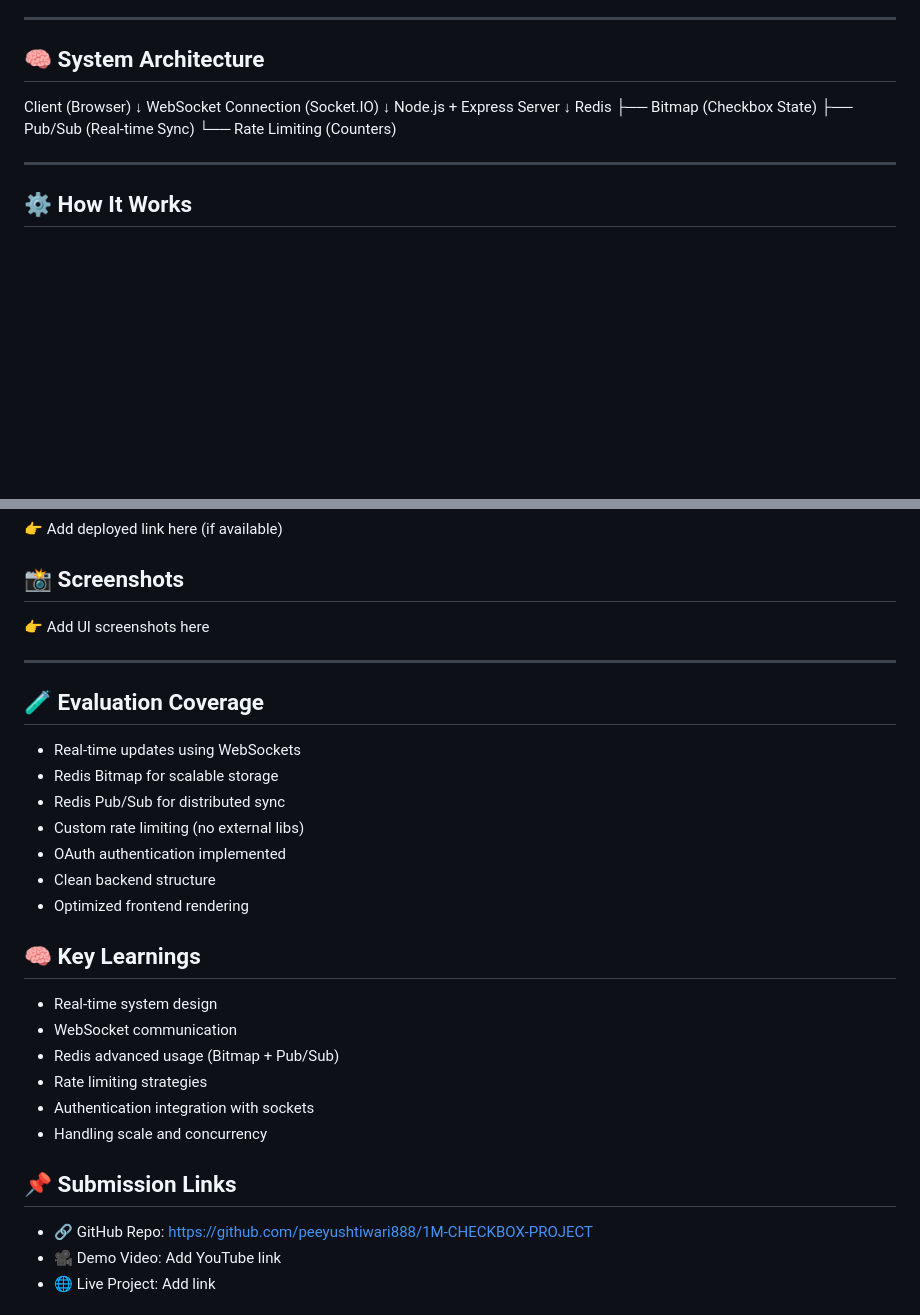
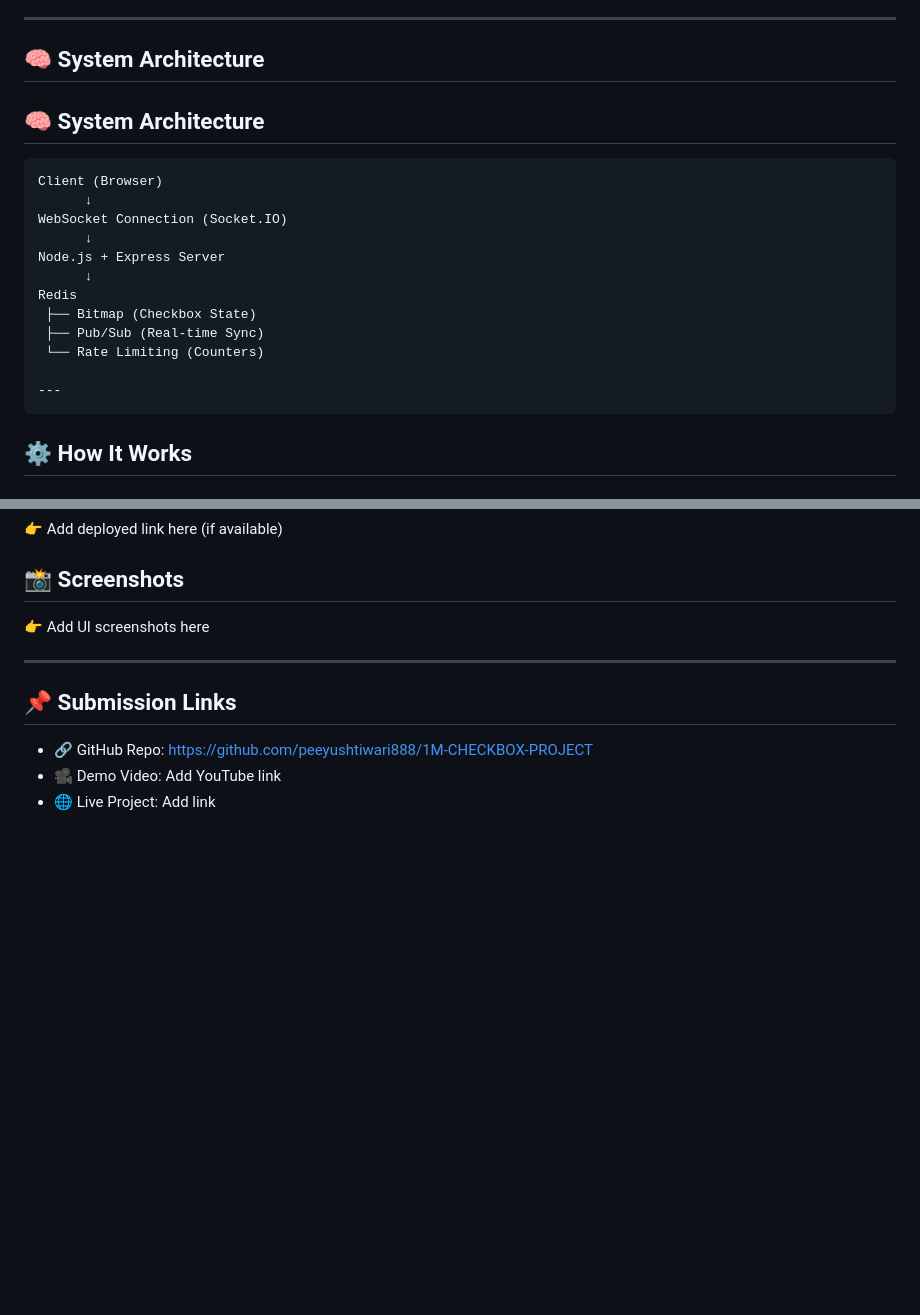
Before and after one commit to peeyushtiwari888/1M-CHECKBOX-PROJECT, a Markdown page: README.md, 2 parts joined by grey strips. Drawn GitHub-style; blank space fills up the shorter version.

````diff
--- a/README.md
+++ b/README.md
@@ -54,18 +54,22 @@ The application is designed to handle a large number of checkboxes efficiently w
 
 ## 🧠 System Architecture
 
+## 🧠 System Architecture
+
+```text
 Client (Browser)
-↓
+      ↓
 WebSocket Connection (Socket.IO)
-↓
+      ↓
 Node.js + Express Server
-↓
+      ↓
 Redis
-├── Bitmap (Checkbox State)
-├── Pub/Sub (Real-time Sync)
-└── Rate Limiting (Counters)
+ ├── Bitmap (Checkbox State)
+ ├── Pub/Sub (Real-time Sync)
+ └── Rate Limiting (Counters)
 
 ---
+```
 
 ## ⚙️ How It Works
 
@@ -231,25 +235,6 @@ project/
 
 ---
 
-## 🧪 Evaluation Coverage
-
-- Real-time updates using WebSockets
-- Redis Bitmap for scalable storage
-- Redis Pub/Sub for distributed sync
-- Custom rate limiting (no external libs)
-- OAuth authentication implemented
-- Clean backend structure
-- Optimized frontend rendering
-
-## 🧠 Key Learnings
-
-- Real-time system design
-- WebSocket communication
-- Redis advanced usage (Bitmap + Pub/Sub)
-- Rate limiting strategies
-- Authentication integration with sockets
-- Handling scale and concurrency
-
 ## 📌 Submission Links
 
 - 🔗 GitHub Repo: https://github.com/peeyushtiwari888/1M-CHECKBOX-PROJECT
````
